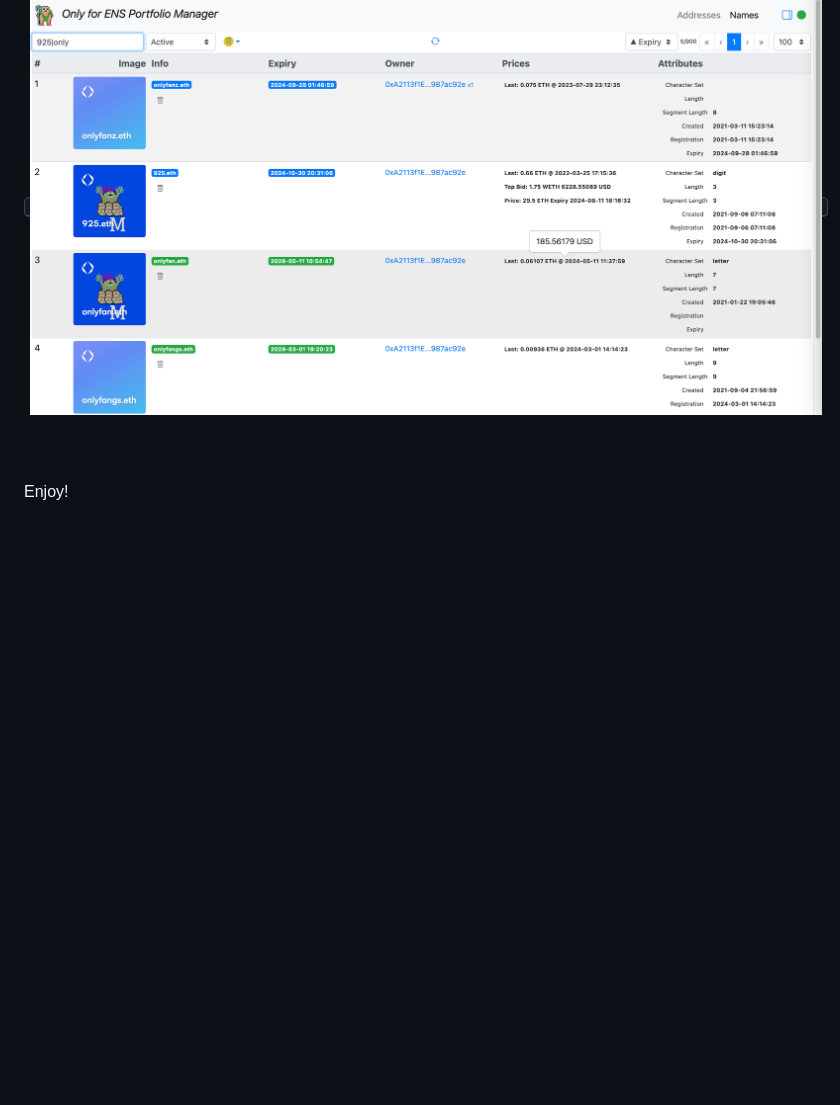
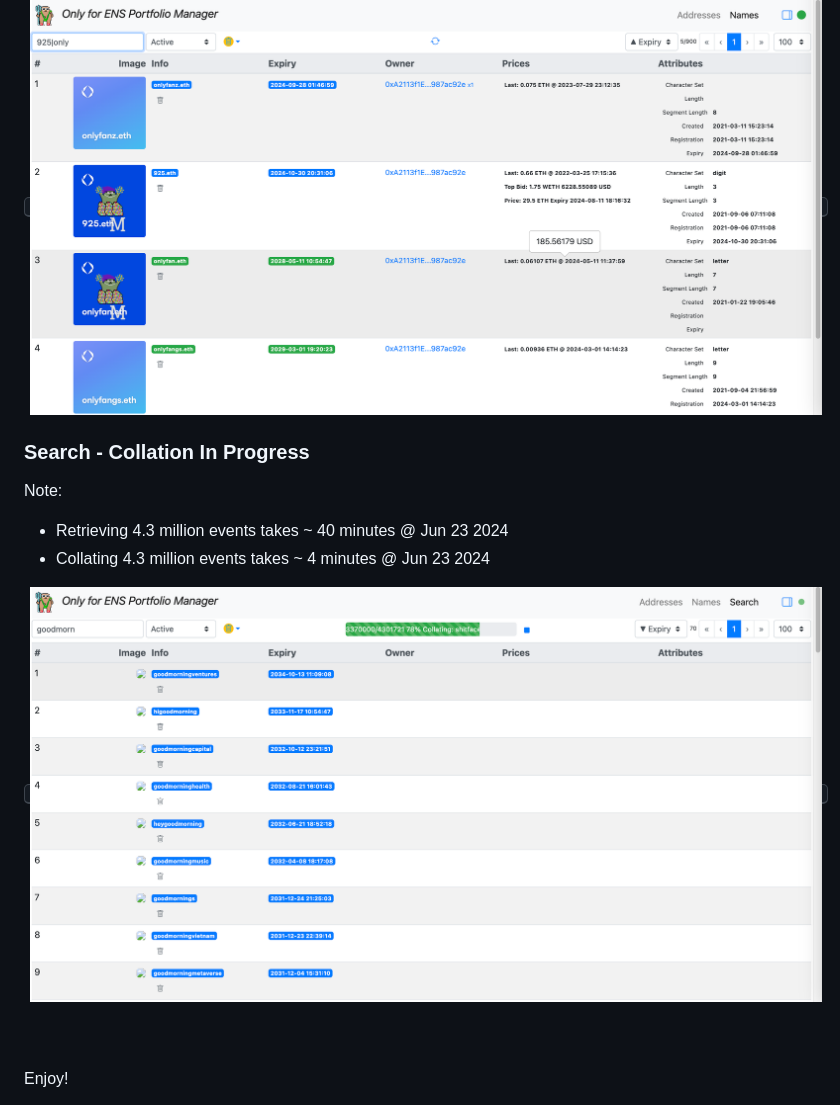
Before and after one commit to bokkypoobah/TheManager, a Markdown page: README.md, the part around the change. Rendered like a GitHub page; pictures changed too: images/Search-CollationInProgress.png (added); blank space fills up the shorter version.

```diff
--- a/README.md
+++ b/README.md
@@ -68,6 +68,14 @@ This will take a few minutes.
 
 <kbd><img src="images/Names.png" /></kbd>
 
+### Search - Collation In Progress
+
+Note:
+* Retrieving 4.3 million events takes ~ 40 minutes @ Jun 23 2024
+* Collating 4.3 million events takes ~ 4 minutes @ Jun 23 2024
+
+<kbd><img src="images/Search-CollationInProgress.png" /></kbd>
+
 <br />
 
 <br />
```
